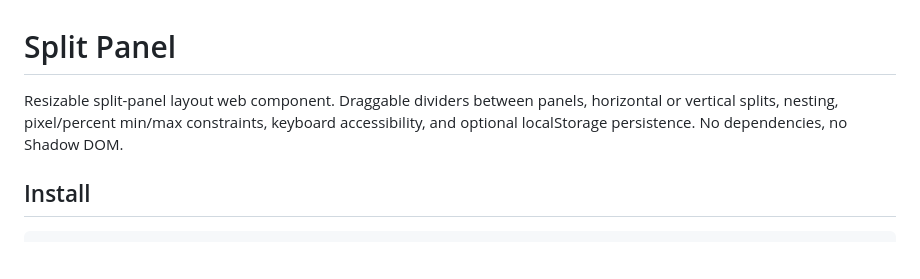
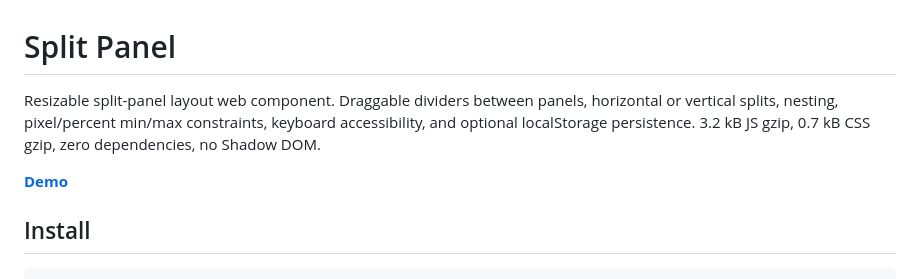
Before and after one commit to magic-spells/split-panel, a Markdown page: README.md, the part around one of its changes. Rendered like a GitHub page; blank space fills up the shorter version.

```diff
--- a/README.md
+++ b/README.md
@@ -1,6 +1,8 @@
 # Split Panel
 
-Resizable split-panel layout web component. Draggable dividers between panels, horizontal or vertical splits, nesting, pixel/percent min/max constraints, keyboard accessibility, and optional localStorage persistence. No dependencies, no Shadow DOM.
+Resizable split-panel layout web component. Draggable dividers between panels, horizontal or vertical splits, nesting, pixel/percent min/max constraints, keyboard accessibility, and optional localStorage persistence. 3.2 kB JS gzip, 0.7 kB CSS gzip, zero dependencies, no Shadow DOM.
+
+[**Demo**](https://magic-spells.github.io/split-panel/demo/)
 
 ## Install
 
```
Also changed, not shown: other parts of README.md (+6 -0 lines).
